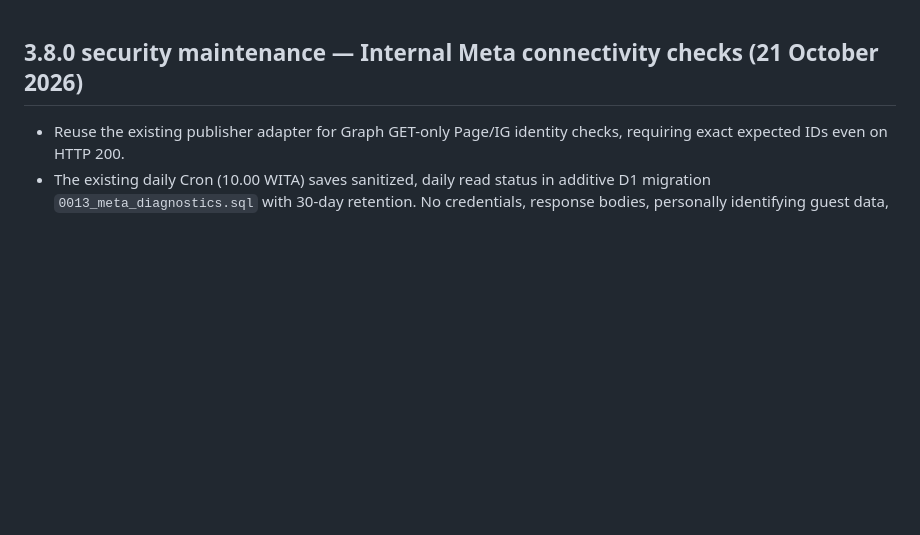
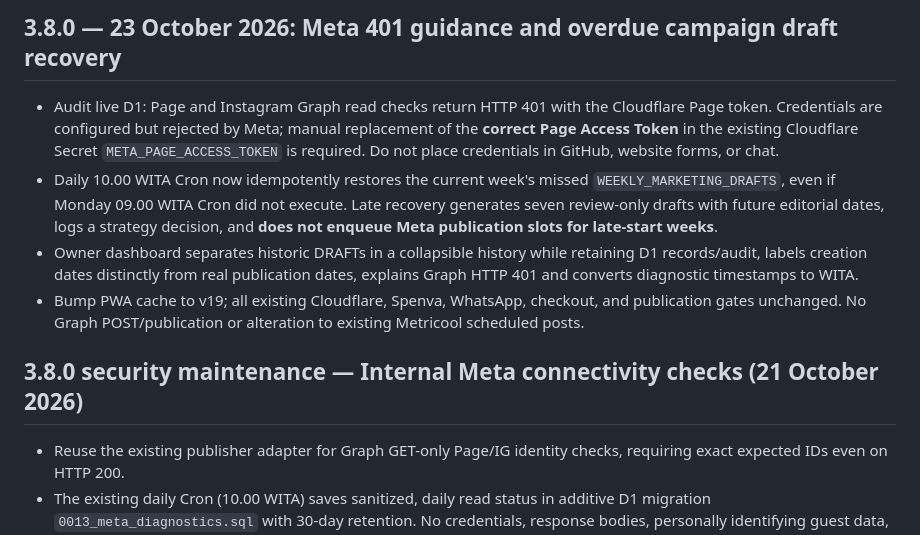
Before and after one commit to rama160/Marketing-turism, a Markdown page: CHANGELOG.md, the part around the change. Rendered like a GitHub page; blank space fills up the shorter version.

Commit message:
docs: audit 401 and weekly draft recovery without outbound posting

```diff
--- a/CHANGELOG.md
+++ b/CHANGELOG.md
@@ -1,3 +1,9 @@
+## 3.8.0 — 23 October 2026: Meta 401 guidance and overdue campaign draft recovery
+- Audit live D1: Page and Instagram Graph read checks return HTTP 401 with the Cloudflare Page token. Credentials are configured but rejected by Meta; manual replacement of the **correct Page Access Token** in the existing Cloudflare Secret `META_PAGE_ACCESS_TOKEN` is required. Do not place credentials in GitHub, website forms, or chat.
+- Daily 10.00 WITA Cron now idempotently restores the current week's missed `WEEKLY_MARKETING_DRAFTS`, even if Monday 09.00 WITA Cron did not execute. Late recovery generates seven review-only drafts with future editorial dates, logs a strategy decision, and **does not enqueue Meta publication slots for late-start weeks**.
+- Owner dashboard separates historic DRAFTs in a collapsible history while retaining D1 records/audit, labels creation dates distinctly from real publication dates, explains Graph HTTP 401 and converts diagnostic timestamps to WITA.
+- Bump PWA cache to v19; all existing Cloudflare, Spenva, WhatsApp, checkout, and publication gates unchanged. No Graph POST/publication or alteration to existing Metricool scheduled posts.
+
 ## 3.8.0 security maintenance — Internal Meta connectivity checks (21 October 2026)
 - Reuse the existing publisher adapter for Graph GET-only Page/IG identity checks, requiring exact expected IDs even on HTTP 200.
 - The existing daily Cron (10.00 WITA) saves sanitized, daily read status in additive D1 migration `0013_meta_diagnostics.sql` with 30-day retention. No credentials, response bodies, personally identifying guest data, insights or posts are stored.
```
